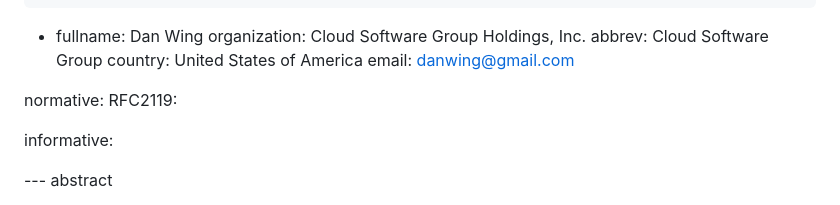
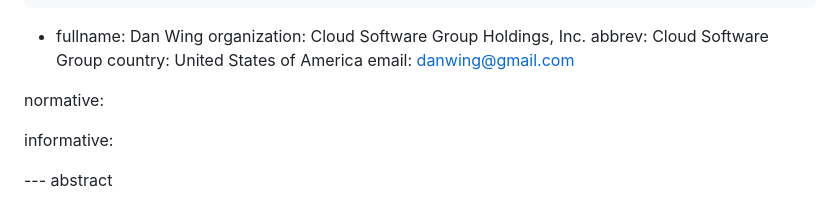
Before and after one commit to tireddy2/pqc-cert-guidance, a Markdown page: draft-reddy-pquip-pqc-signature-migration.md, the part around the change printed below. GitHub-like rendering.

```diff
--- a/draft-reddy-pquip-pqc-signature-migration.md
+++ b/draft-reddy-pquip-pqc-signature-migration.md
@@ -43,7 +43,6 @@ author:
 
 
 normative:
-  RFC2119:
 
 
 informative:
```
Also changed, not shown: other parts of draft-reddy-pquip-pqc-signature-migration.md (+27 -11 lines).
